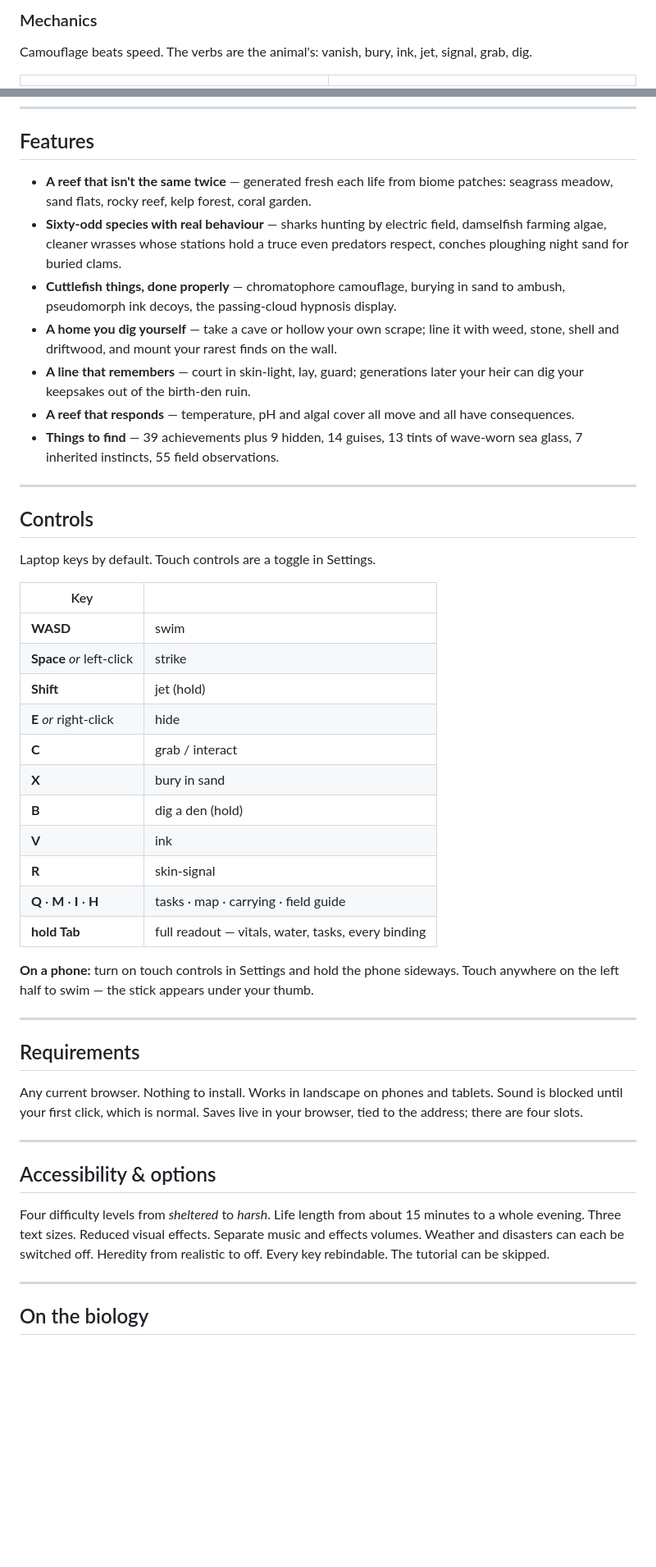
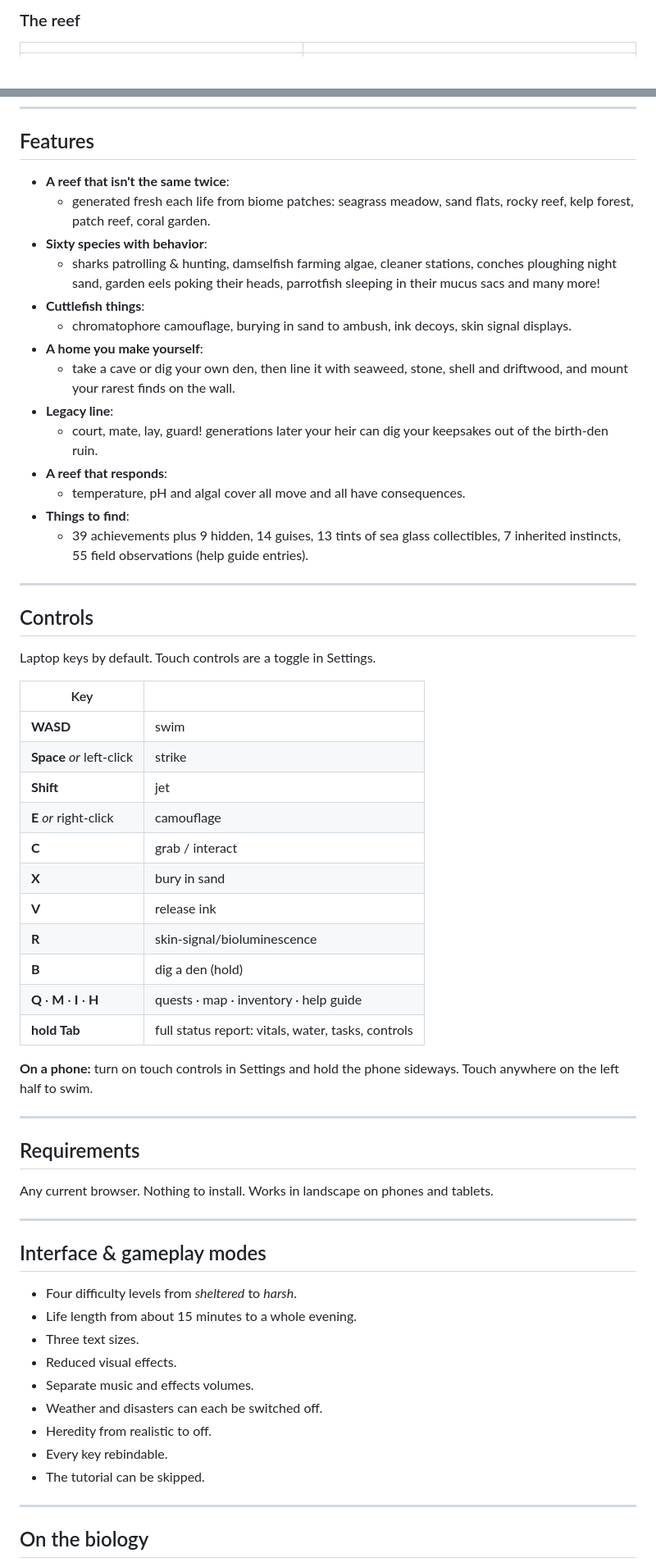
Before and after one commit to avelaxonov/cuttlefish-game, a Markdown page: README.md, 2 parts joined by grey strips. Shown at 82% size. GitHub-like rendering; blank space fills up the shorter version.

```diff
--- a/README.md
+++ b/README.md
@@ -47,8 +37,6 @@ different.
 
-### Mechanics
+### The reef
 
-Camouflage beats speed. The verbs are the animal's: vanish, bury, ink, jet,
-signal, grab, dig.
 
 | | |
 |---|---|
@@ -101,21 +85,23 @@ the reef actually feels to play.
 
 ## Features
 
-- **A reef that isn't the same twice** — generated fresh each life from biome
-  patches: seagrass meadow, sand flats, rocky reef, kelp forest, coral garden.
-- **Sixty-odd species with real behaviour** — sharks hunting by electric field,
-  damselfish farming algae, cleaner wrasses whose stations hold a truce even
-  predators respect, conches ploughing night sand for buried clams.
-- **Cuttlefish things, done properly** — chromatophore camouflage, burying in
-  sand to ambush, pseudomorph ink decoys, the passing-cloud hypnosis display.
-- **A home you dig yourself** — take a cave or hollow your own scrape; line it
-  with weed, stone, shell and driftwood, and mount your rarest finds on the wall.
-- **A line that remembers** — court in skin-light, lay, guard; generations later
+- **A reef that isn't the same twice**:
+  - generated fresh each life from biome patches: seagrass meadow, sand flats,
+  rocky reef, kelp forest, patch reef, coral garden.
+- **Sixty species with behavior**:
+  - sharks patrolling & hunting, damselfish farming algae, cleaner stations, conches ploughing night sand, garden eels poking their heads, parrotfish sleeping in their mucus sacs and many more!
+- **Cuttlefish things**:
+  - chromatophore camouflage, burying in sand to ambush, ink decoys, skin signal displays.
+- **A home you make yourself**:
+  - take a cave or dig your own den, then line it
+  with seaweed, stone, shell and driftwood, and mount your rarest finds on the wall.
+- **Legacy line**:
+  - court, mate, lay, guard! generations later
   your heir can dig your keepsakes out of the birth-den ruin.
-- **A reef that responds** — temperature, pH and algal cover all move and all
-  have consequences.
-- **Things to find** — 39 achievements plus 9 hidden, 14 guises, 13 tints of
-  wave-worn sea glass, 7 inherited instincts, 55 field observations.
+- **A reef that responds**:
+  - temperature, pH and algal cover all move and all have consequences.
+- **Things to find**:
+  - 39 achievements plus 9 hidden, 14 guises, 13 tints of sea glass collectibles, 7 inherited instincts, 55 field observations (help guide entries).
 
 ---
 
@@ -127,35 +113,40 @@ Laptop keys by default. Touch controls are a toggle in Settings.
 |---|---|
 | **WASD** | swim |
 | **Space** *or* left-click | strike |
-| **Shift** | jet (hold) |
-| **E** *or* right-click | hide |
+| **Shift** | jet |
+| **E** *or* right-click | camouflage |
 | **C** | grab / interact |
 | **X** | bury in sand |
+| **V** | release ink |
+| **R** | skin-signal/bioluminescence |
 | **B** | dig a den (hold) |
-| **V** | ink |
-| **R** | skin-signal |
-| **Q** · **M** · **I** · **H** | tasks · map · carrying · field guide |
-| **hold Tab** | full readout — vitals, water, tasks, every binding |
+| **Q** · **M** · **I** · **H** | quests · map · inventory · help guide |
+| **hold Tab** | full status report: vitals, water, tasks, controls |
 
 **On a phone:** turn on touch controls in Settings and hold the phone sideways.
-Touch anywhere on the left half to swim — the stick appears under your thumb.
+Touch anywhere on the left half to swim.
 
 ---
 
 ## Requirements
 
 Any current browser. Nothing to install. Works in landscape on phones and
-tablets. Sound is blocked until your first click, which is normal. Saves live in
-your browser, tied to the address; there are four slots.
+tablets.
 
 ---
 
-## Accessibility & options
+## Interface & gameplay modes
 
-Four difficulty levels from *sheltered* to *harsh*. Life length from about 15
-minutes to a whole evening. Three text sizes. Reduced visual effects. Separate
-music and effects volumes. Weather and disasters can each be switched off.
-Heredity from realistic to off. Every key rebindable. The tutorial can be skipped.
+- Four difficulty levels from *sheltered* to *harsh*.
+- Life length from about 15
+minutes to a whole evening.
+- Three text sizes.
+- Reduced visual effects.
+- Separate music and effects volumes.
+- Weather and disasters can each be switched off.
+- Heredity from realistic to off.
+- Every key rebindable.
+- The tutorial can be skipped.
 
 ---
 
```
Also changed, not shown: other parts of README.md (+22 -40 lines).
